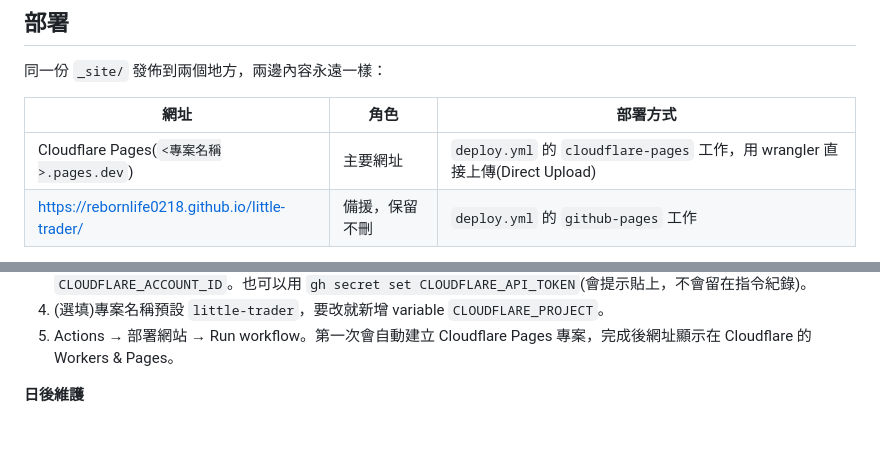
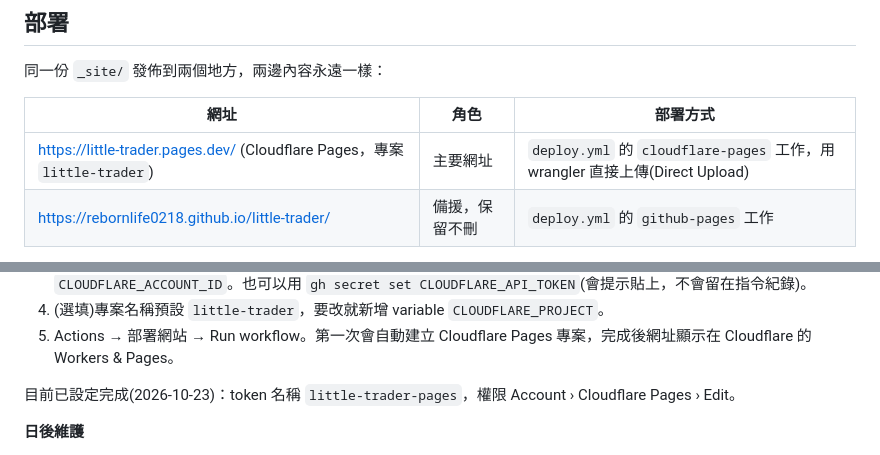
Before and after one commit to rebornlife0218/little-trader, a Markdown page: docs/ARCHITECTURE.md, 2 parts joined by grey strips. Drawn GitHub-style; blank space fills up the shorter version.

```diff
--- a/docs/ARCHITECTURE.md
+++ b/docs/ARCHITECTURE.md
@@ -75,7 +75,7 @@ pipeline/                           資料抓取，一個資料集一個資料
 
 | 網址 | 角色 | 部署方式 |
 |---|---|---|
-| Cloudflare Pages(`<專案名稱>.pages.dev`) | 主要網址 | `deploy.yml` 的 `cloudflare-pages` 工作，用 wrangler 直接上傳(Direct Upload) |
+| https://little-trader.pages.dev/ (Cloudflare Pages，專案 `little-trader`) | 主要網址 | `deploy.yml` 的 `cloudflare-pages` 工作，用 wrangler 直接上傳(Direct Upload) |
 | https://rebornlife0218.github.io/little-trader/ | 備援，保留不刪 | `deploy.yml` 的 `github-pages` 工作 |
 
 - 觸發點不變：推送到 main、資料集排程、`run_local.py`(`gh workflow run deploy.yml`)都會一次部署兩邊。只改網站內容的話，照舊 commit + push 即可，不用碰 Cloudflare。
@@ -91,6 +91,8 @@ pipeline/                           資料抓取，一個資料集一個資料
 3. GitHub repo → Settings → Secrets and variables → Actions：新增 secrets `CLOUDFLARE_API_TOKEN`、`CLOUDFLARE_ACCOUNT_ID`。也可以用 `gh secret set CLOUDFLARE_API_TOKEN`(會提示貼上，不會留在指令紀錄)。
 4. (選填)專案名稱預設 `little-trader`，要改就新增 variable `CLOUDFLARE_PROJECT`。
 5. Actions → 部署網站 → Run workflow。第一次會自動建立 Cloudflare Pages 專案，完成後網址顯示在 Cloudflare 的 Workers & Pages。
+
+目前已設定完成(2026-10-23)：token 名稱 `little-trader-pages`，權限 Account › Cloudflare Pages › Edit。
 
 **日後維護**
 
```
Also changed, not shown: README.md (+1 -1 lines).
